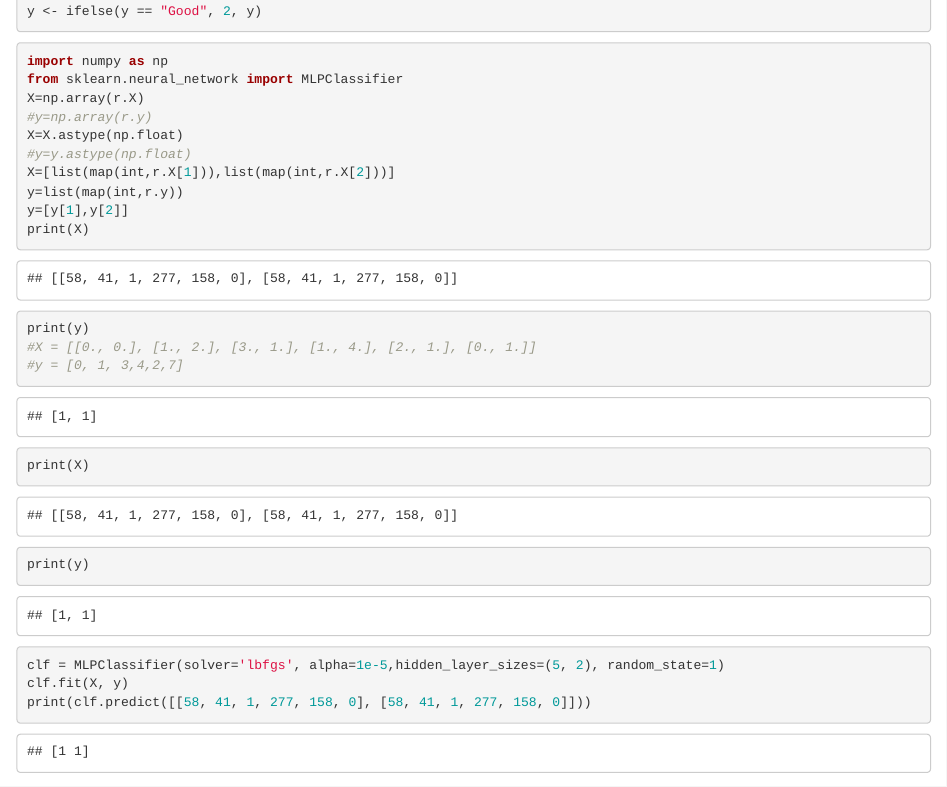
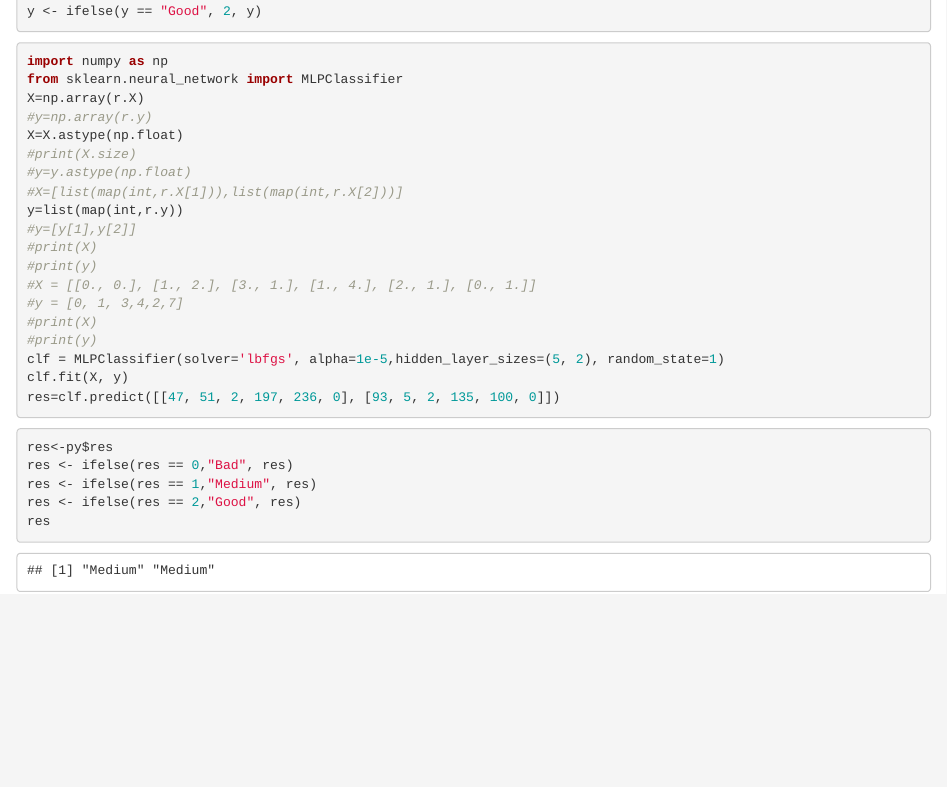
Before and after one commit to jjohn81/Data607FinalProject, an R Markdown document (monthly_data.Rmd): the page in a window 1100 px wide, from 7410 px down. The pictures show the output file monthly_data.html that the author committed with the source, opened offline.

Commit message:
class complete 1

````diff
--- a/monthly_data.Rmd
+++ b/monthly_data.Rmd
@@ -161,22 +161,31 @@ from sklearn.neural_network import MLPClassifier
 X=np.array(r.X)
 #y=np.array(r.y)
 X=X.astype(np.float)
+#print(X.size)
 #y=y.astype(np.float)
-X=[list(map(int,r.X[1])),list(map(int,r.X[2]))]
+#X=[list(map(int,r.X[1])),list(map(int,r.X[2]))]
 y=list(map(int,r.y))
-y=[y[1],y[2]]
+#y=[y[1],y[2]]
 
-print(X)
-print(y)
+#print(X)
+#print(y)
 
 #X = [[0., 0.], [1., 2.], [3., 1.], [1., 4.], [2., 1.], [0., 1.]]
 #y = [0, 1, 3,4,2,7]
 
-print(X)
-print(y)
+#print(X)
+#print(y)
 
 clf = MLPClassifier(solver='lbfgs', alpha=1e-5,hidden_layer_sizes=(5, 2), random_state=1)
 clf.fit(X, y)
 
-print(clf.predict([[58, 41, 1, 277, 158, 0], [58, 41, 1, 277, 158, 0]]))
+res=clf.predict([[47, 51, 2, 197, 236, 0], [93, 5, 2, 135, 100, 0]])
 ```
+
+```{r}
+res<-py$res
+res <- ifelse(res == 0,"Bad", res)
+res <- ifelse(res == 1,"Medium", res)
+res <- ifelse(res == 2,"Good", res)
+res
+```
````
Also changed, not shown: monthly_data.html.
